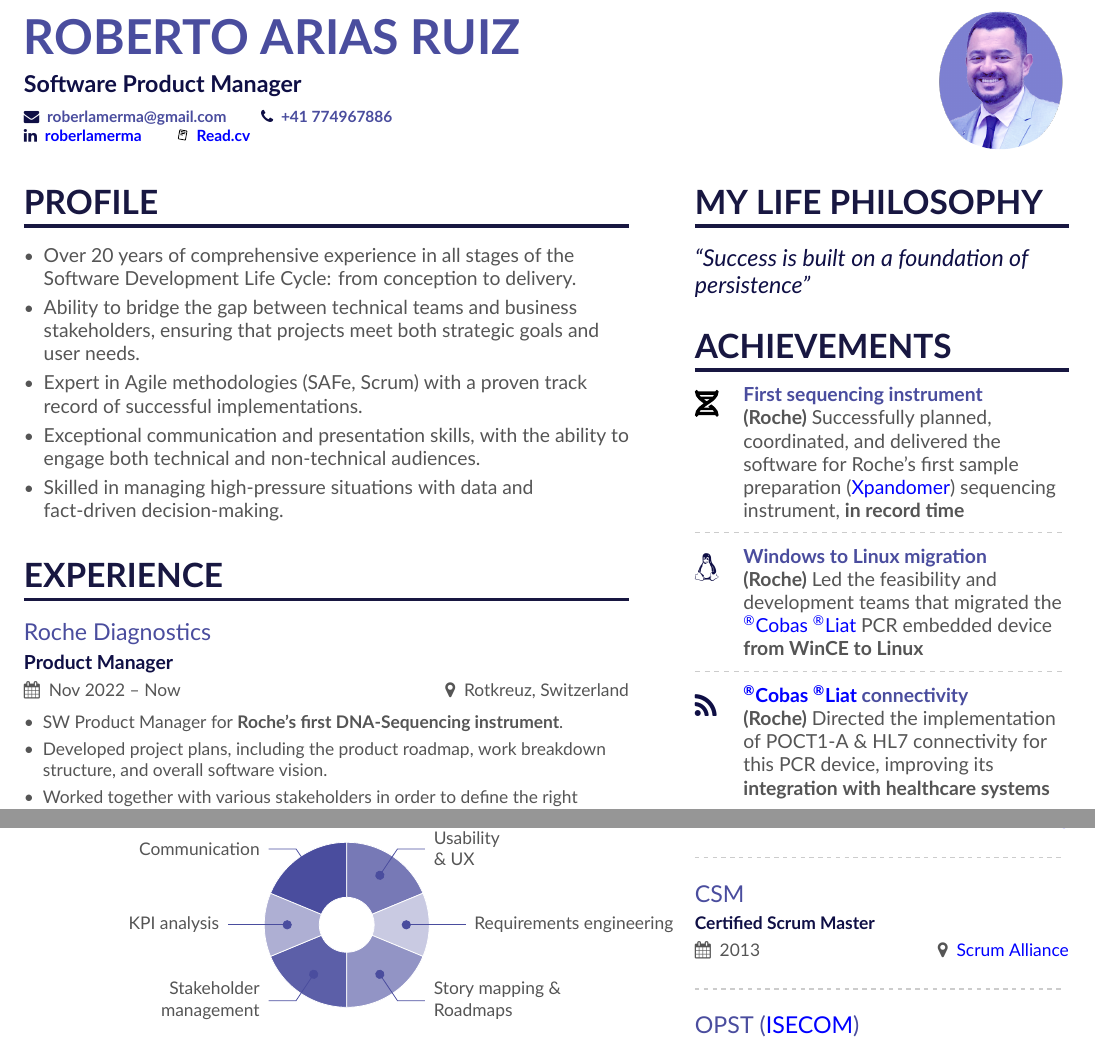
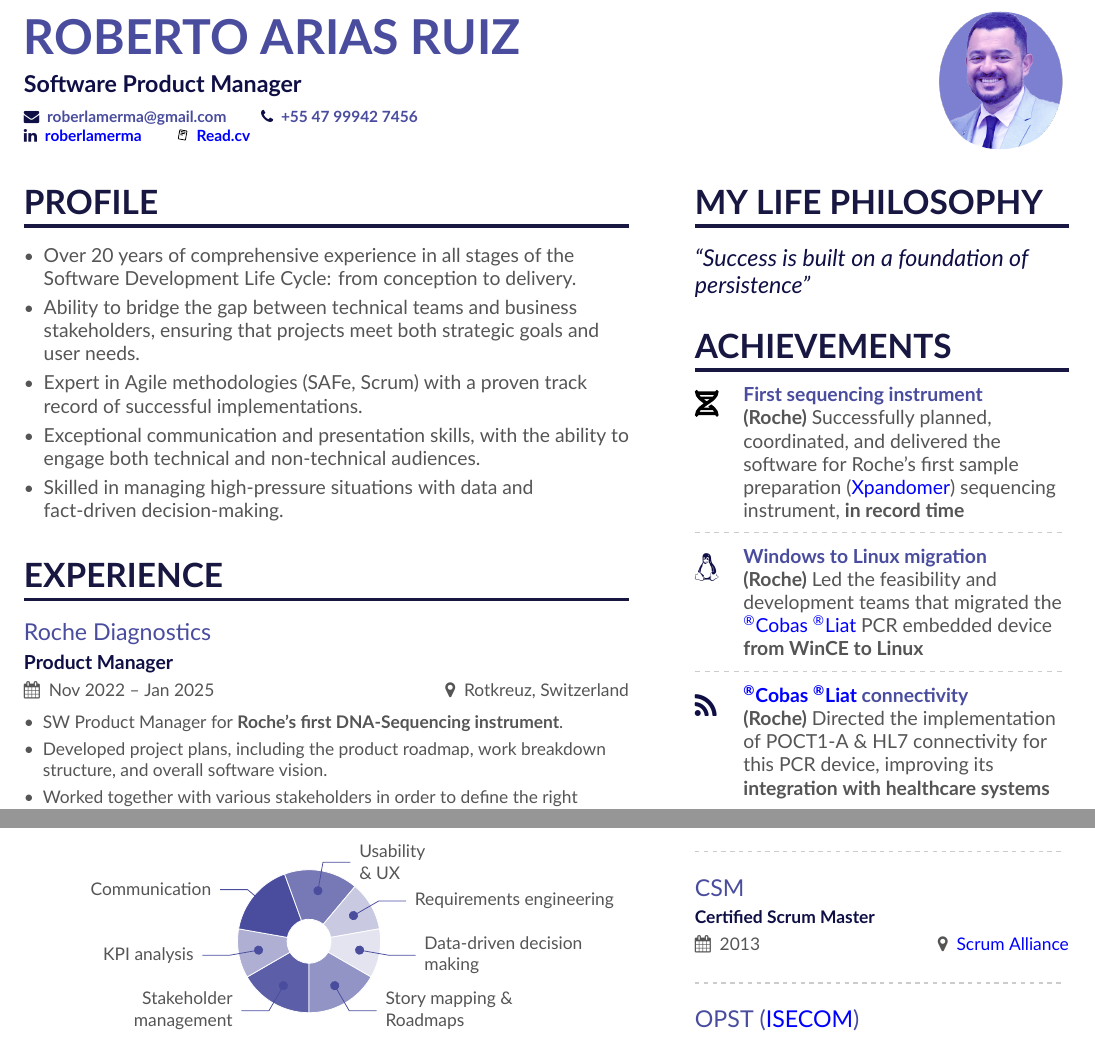
Before and after one commit to roberlamerma/resume, a LaTeX CV (TwoColumn/main.tex): two parts of pages 1 and 2 of 2, joined at a grey line, cut so that both start at the same text. Compiled offline with XeLaTeX.

Commit message:
Improved the README.md in order to build for the first time. On the CV: added my brazilian mobile; end date (Roche) and updated the wheelcarts

```diff
--- a/TwoColumn/main.tex
+++ b/TwoColumn/main.tex
@@ -85,7 +85,7 @@
   % You can add your own with \printinfo{symbol}{detail}
   \mailaddress{roberlamerma@gmail.com}
   % \phone{+41 774967886 / +34 678714822}
-  \phone{+41 774967886}
+  \phone{+55 47 99942 7456}
 
 %  \mailaddress{Sonnhaldenstrasse 25}
 %  \location{Sonnhaldenstrasse 25, 6331 Hünenberg, Switzerland}
@@ -129,7 +129,7 @@
 
 %\cvevent{Product Owner}{Roche Diagnostics}{May 2011 -- Ongoing}{Barcelona, Spain}
 %\cvevent{Roche Diagnostics \href{https://www.roche.com/about/business/diagnostics.htm}{\small <http://www.roche.com>}\par}{Product Owner}{May 2015 -- Ongoing}{Barcelona, Spain}
-\cvevent{Roche Diagnostics}{Product Manager}{Nov 2022 -- Now}{Rotkreuz, Switzerland}
+\cvevent{Roche Diagnostics}{Product Manager}{Nov 2022 -- Jan 2025}{Rotkreuz, Switzerland}
 \begin{itemize}
 	\item SW Product Manager for \textbf{Roche's first DNA-Sequencing instrument}.
 	\item Developed project plans, including the product roadmap, work breakdown structure, and overall software vision.
@@ -207,13 +207,13 @@
 % \wheelchart{outer radius}{inner radius}{
 % comma-separated list of value/text width/color/detail}
 \cvsection{Product management skills}
-\wheelchart{1.5cm}{0.5cm}{%
+\wheelchart{1.3cm}{0.4cm}{%
 	3/8em/Emphasis!90/Stakeholder management,
 	2/8em/Emphasis!45/KPI analysis,
 	3/8em/Emphasis/Communication,
 	3/4em/Emphasis!75/Usability \& UX,
 	2/5em/Emphasis!30/\mbox{Requirements engineering},
-%	2/10em/Emphasis!15/People leader,
+	2/10em/Emphasis!15/Data-driven decision making,
 	3/8em/Emphasis!60/Story mapping \& Roadmaps
 }
 
```
Also changed, not shown: TwoColumn/README.md, TwoColumn/main.tex (3 more changed lines), 1 other file.
